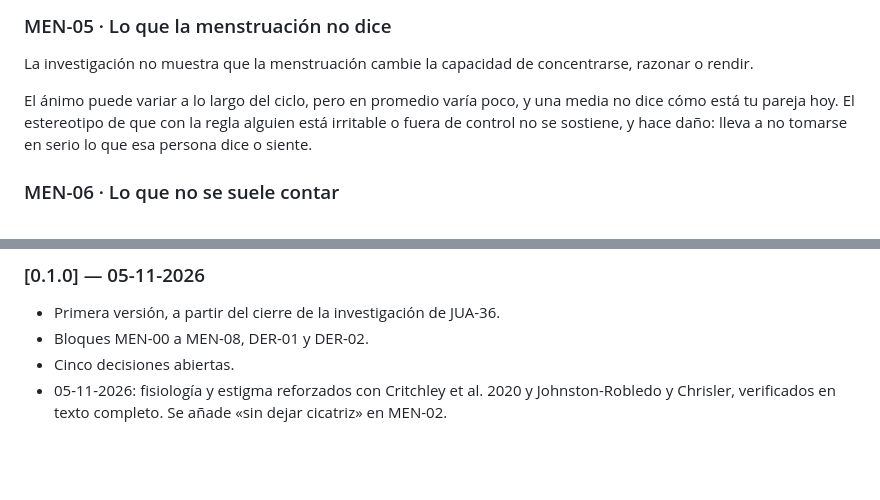
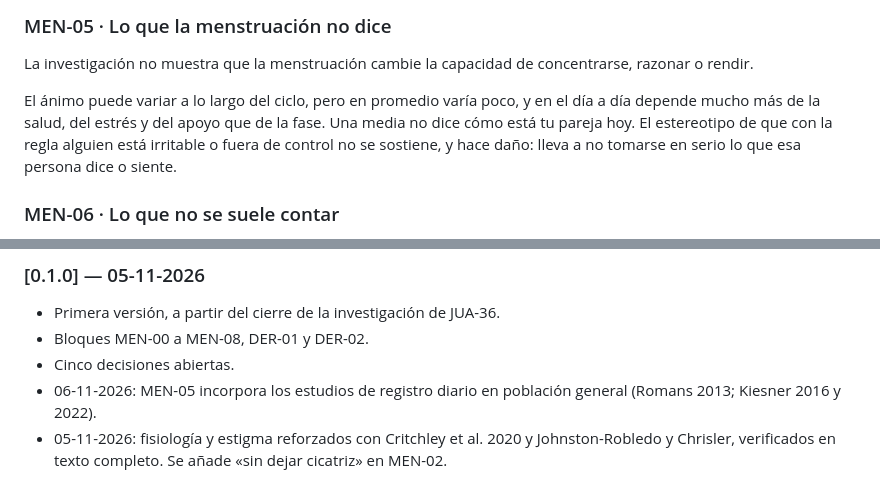
Before and after one commit to juanvidavida/Consona-APP, a Markdown page: docs/education/menstruacion-v0.1.0.md, 2 parts joined by grey strips. Rendered like a GitHub page; blank space fills up the shorter version.

Commit message:
JUA-36: población general en la menstruación y coherencia del cierre ovulatorio
Co-Authored-By: Claude Opus 5.5 <noreply@anthropic.com>

```diff
--- a/docs/education/menstruacion-v0.1.0.md
+++ b/docs/education/menstruacion-v0.1.0.md
@@ -84,7 +84,7 @@ Que sea frecuente no significa que haya que aguantarlo. Un dolor que impide hace
 
 La investigación no muestra que la menstruación cambie la capacidad de concentrarse, razonar o rendir.
 
-El ánimo puede variar a lo largo del ciclo, pero en promedio varía poco, y una media no dice cómo está tu pareja hoy. El estereotipo de que con la regla alguien está irritable o fuera de control no se sostiene, y hace daño: lleva a no tomarse en serio lo que esa persona dice o siente.
+El ánimo puede variar a lo largo del ciclo, pero en promedio varía poco, y en el día a día depende mucho más de la salud, del estrés y del apoyo que de la fase. Una media no dice cómo está tu pareja hoy. El estereotipo de que con la regla alguien está irritable o fuera de control no se sostiene, y hace daño: lleva a no tomarse en serio lo que esa persona dice o siente.
 
 ### MEN-06 · Lo que no se suele contar
 
@@ -161,4 +161,5 @@ Fuente: criterio público de ACOG para acudir a urgencias (`jua-10/13`, consenso
 - Primera versión, a partir del cierre de la investigación de JUA-36.
 - Bloques MEN-00 a MEN-08, DER-01 y DER-02.
 - Cinco decisiones abiertas.
+- 06-11-2026: MEN-05 incorpora los estudios de registro diario en población general (Romans 2013; Kiesner 2016 y 2022).
 - 05-11-2026: fisiología y estigma reforzados con Critchley et al. 2020 y Johnston-Robledo y Chrisler, verificados en texto completo. Se añade «sin dejar cicatriz» en MEN-02.
```
Also changed, not shown: 2 other files.
